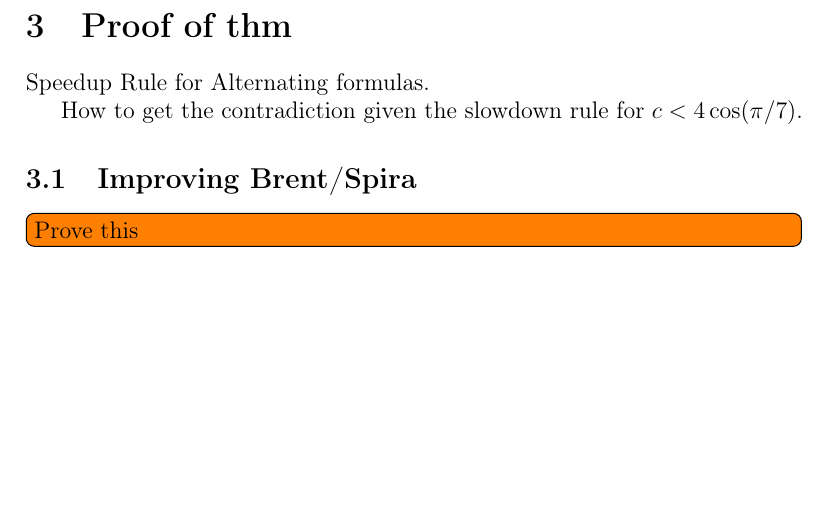
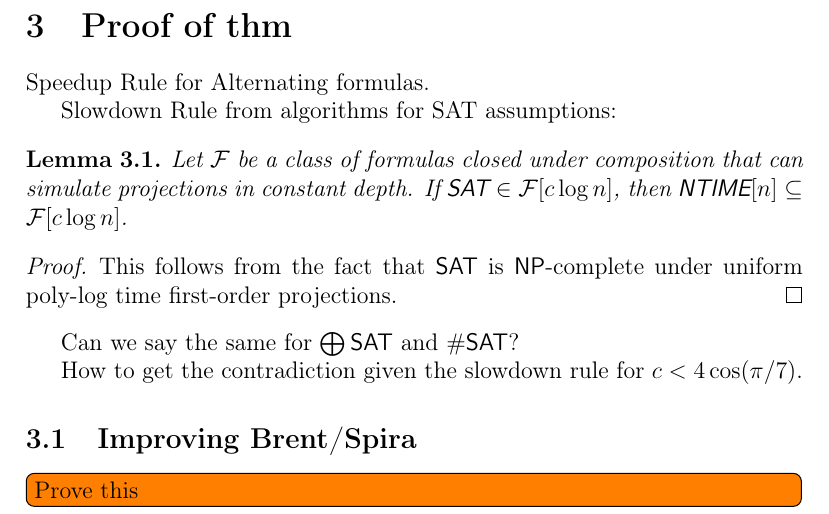
Before and after one commit to GBathie/sat-nand-lbounds, a LaTeX paper (article/main.tex): part of page 3 of 4, cut so that both start at the same text, the shorter picture padded with empty space. Compiled offline with pdfLaTeX.

Commit message:
Another day

```diff
--- a/article/main.tex
+++ b/article/main.tex
@@ -39,6 +39,7 @@
 \newcommand{\Sbb}{\mathbb{S}}%
 \newcommand{\Cc}{\mathcal{C}}%
 \newcommand{\Gg}{\mathcal{G}}%
+\newcommand{\Ff}{\mathcal{F}}%
 \newcommand{\Ss}{\mathcal{S}}%
 \newcommand{\eps}{\varepsilon}%
 \newcommand{\epsm}{\eps^{-1}}%
@@ -50,7 +51,10 @@
 
 \newcommand{\Poly}{\textsf{P}}%
 \newcommand{\NP}{\textsf{NP}}%
+\newcommand{\NTIME}{\textsf{NTIME}}%
 \newcommand{\SAT}{\textsf{SAT}}%
+\newcommand{\ParSAT}{\ensuremath\bigoplus\textsf{SAT}}%
+\newcommand{\SharpSAT}{\#\textsf{SAT}}%
 \newcommand{\NAND}{\textsf{NAND}}%
 
 %%%%%%%%%%%%%%%%%%%%%%
@@ -143,6 +147,17 @@ Approach: proof by contradiction.
 \section{Proof of thm}
 Speedup Rule for Alternating formulas.
 
+Slowdown Rule from algorithms for SAT assumptions:
+\begin{lemma}
+	Let $\Ff$ be a class of formulas closed under composition that can simulate projections in constant depth.
+	If $\SAT\in \Ff[c \log n]$, then $\NTIME[n] \subseteq \Ff[c \log n]$.
+\end{lemma}
+\begin{proof}
+	This follows from the fact that $\SAT$ is \NP-complete under uniform poly-log time first-order projections.
+\end{proof}
+
+Can we say the same for $\ParSAT$ and $\SharpSAT$?
+
 How to get the contradiction given the slowdown rule for $c < 4\cos(\pi /7)$.
 
 \subsection{Improving Brent/Spira}
```
Also changed, not shown: article/todo.md (+11 -0 lines).
